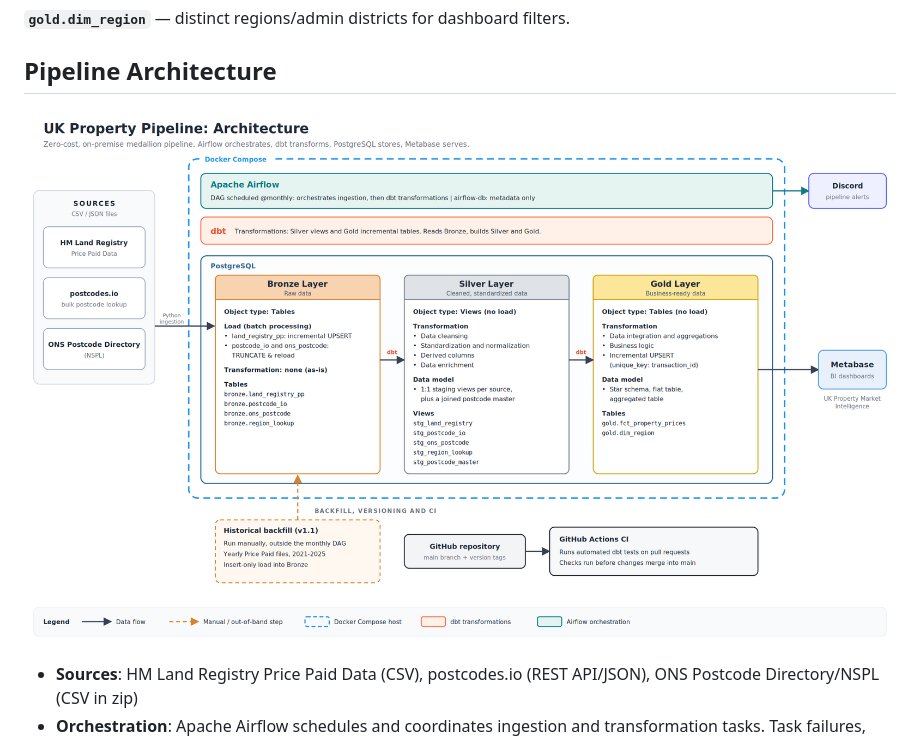
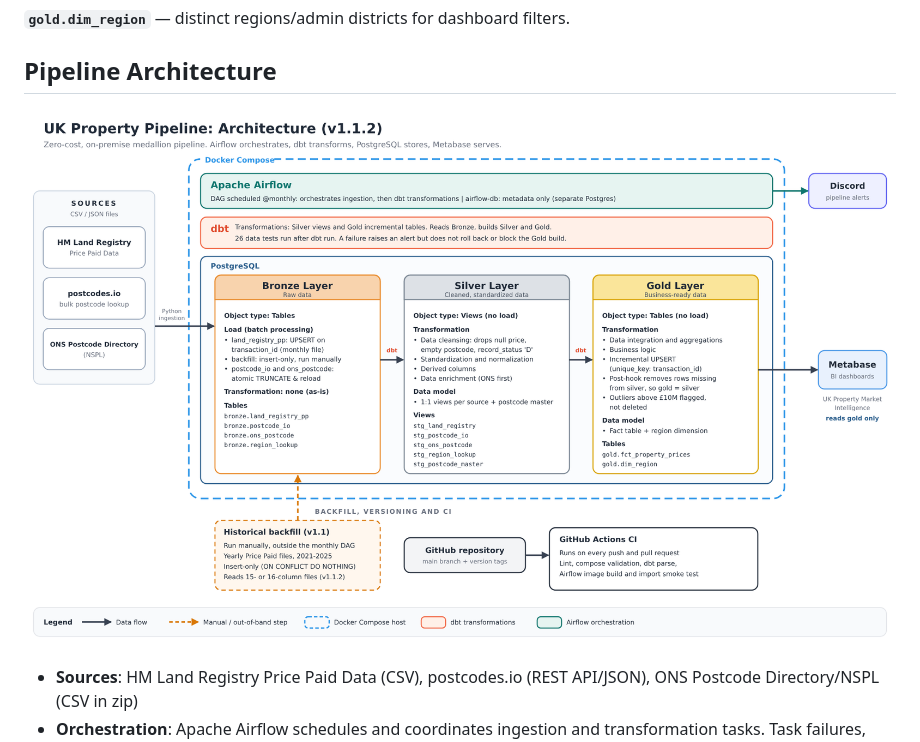
Before and after one commit to ananurkaromah/uk-estate-pipeline, a Markdown page: README.md, the part around the change. Drawn GitHub-style; pictures changed too: doc/uk-property-pipeline-architecture-v1.1.2.png (added), doc/uk-property-pipeline-architecture.png (deleted).

Commit message:
update architecture for latest version v1.1.2

```diff
--- a/README.md
+++ b/README.md
@@ -89,7 +89,7 @@ This pipeline is designed to answer real property-market questions, not just mov
 
 ## Pipeline Architecture
 
-![architecture](doc/uk-property-pipeline-architecture.png)
+![architecture](doc/uk-property-pipeline-architecture-v1.1.2.png)
 
 - **Sources**: HM Land Registry Price Paid Data (CSV), postcodes.io (REST API/JSON), ONS Postcode Directory/NSPL (CSV in zip)
 - **Orchestration**: Apache Airflow schedules and coordinates ingestion and transformation tasks. Task failures, after retries are exhausted, post to a Discord webhook. `max_active_runs=1` prevents overlapping runs.
```
